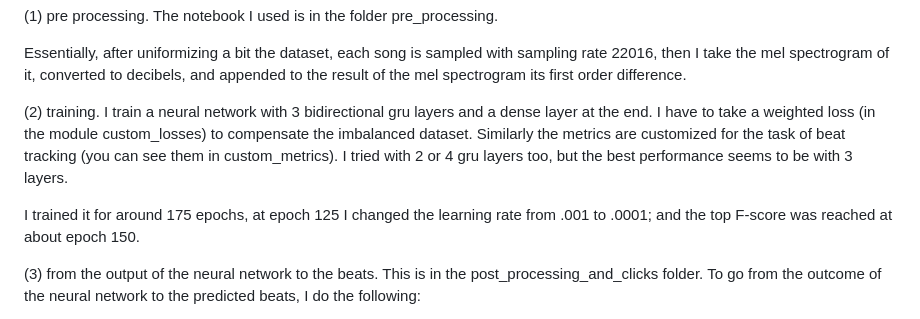
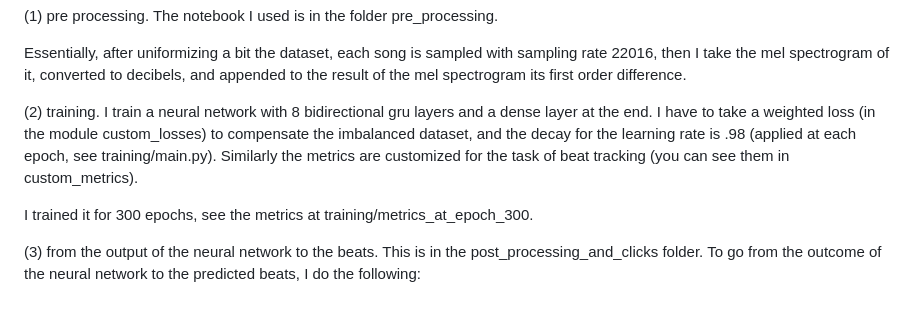
Before and after one commit to Inc-G/music_beat_tracking, a Markdown page: README.md, the part around the change. GitHub-like rendering.

```diff
--- a/README.md
+++ b/README.md
@@ -29,9 +29,9 @@ The project, roughly speaking, is divided into three parts:
 Essentially, after uniformizing a bit the dataset, each song is sampled with sampling rate 22016, then I take the mel spectrogram of it, converted to decibels, and
 appended to the result of the mel spectrogram its first order difference.
 
-(2) training. I train a neural network with 3 bidirectional gru layers and a dense layer at the end. I have to take a weighted loss (in the module custom_losses) to compensate the imbalanced dataset. Similarly the metrics are customized for the task of beat tracking (you can see them in custom_metrics). I tried with 2 or 4 gru layers too, but the best performance seems to be with 3 layers.
+(2) training. I train a neural network with 8 bidirectional gru layers and a dense layer at the end. I have to take a weighted loss (in the module custom_losses) to compensate the imbalanced dataset, and the decay for the learning rate is .98 (applied at each epoch, see training/main.py). Similarly the metrics are customized for the task of beat tracking (you can see them in custom_metrics).
 
-I trained it for around 175 epochs, at epoch 125 I changed the learning rate from .001 to .0001; and the top F-score was reached at about epoch 150.
+I trained it for 300 epochs, see the metrics at training/metrics_at_epoch_300.
 
 (3) from the output of the neural network to the beats. This is in the post_processing_and_clicks folder. To go from the outcome of the neural network to the predicted beats, I do the following:
 
```
